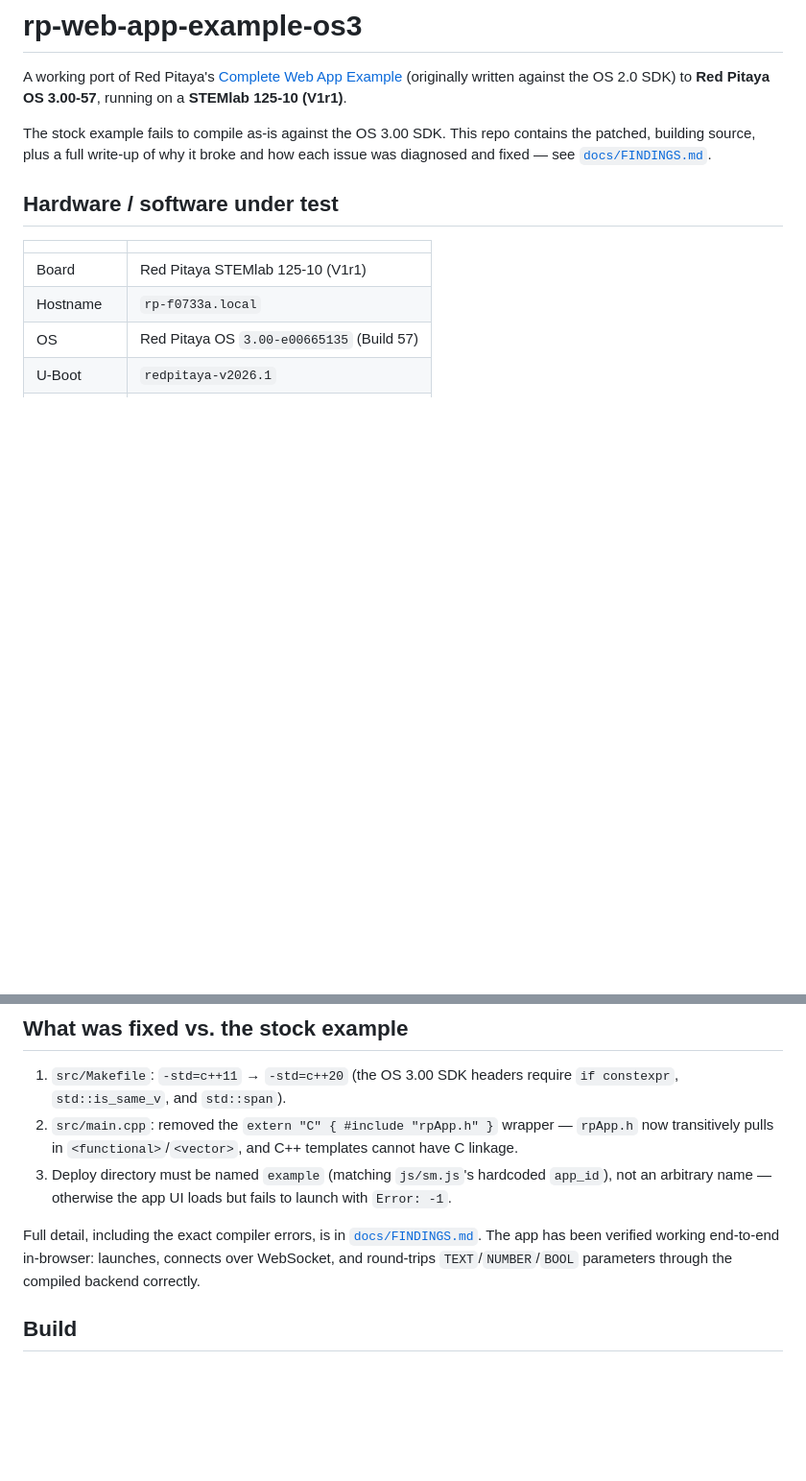
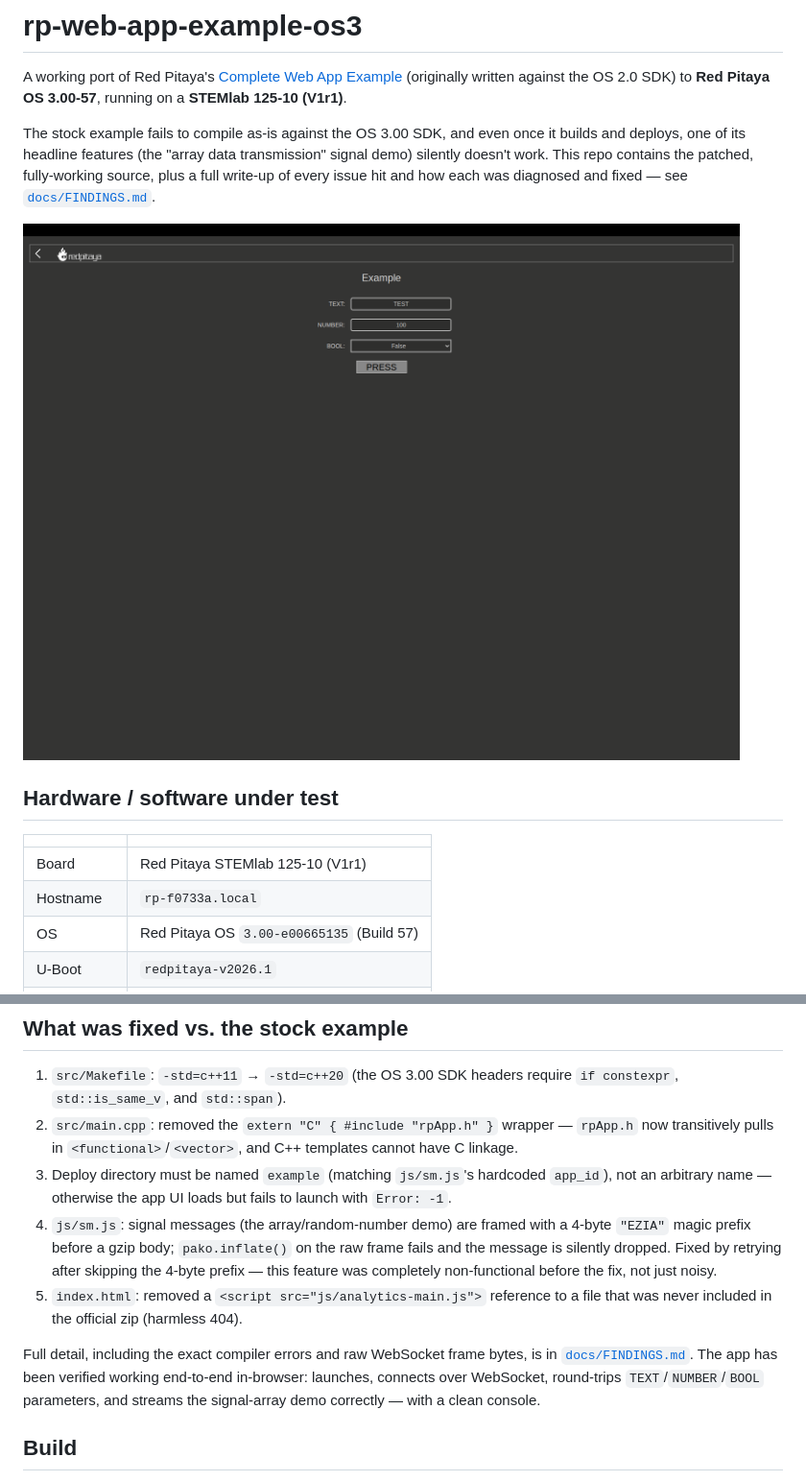
Before and after one commit to ajsb85/rp-web-app-example-os3, a Markdown page: README.md, 2 parts joined by grey strips. Shown: that part at 96% size. Rendered like a GitHub page; pictures changed too: docs/screenshot-example-app.png (added); blank space fills up the shorter version.

```diff
--- a/README.md
+++ b/README.md
@@ -2,7 +2,9 @@
 
 A working port of Red Pitaya's [Complete Web App Example](https://downloads.redpitaya.com/doc/Examples/RP_WEB_app_example_2.0.zip) (originally written against the OS 2.0 SDK) to **Red Pitaya OS 3.00-57**, running on a **STEMlab 125-10 (V1r1)**.
 
-The stock example fails to compile as-is against the OS 3.00 SDK. This repo contains the patched, building source, plus a full write-up of why it broke and how each issue was diagnosed and fixed — see [`docs/FINDINGS.md`](docs/FINDINGS.md).
+The stock example fails to compile as-is against the OS 3.00 SDK, and even once it builds and deploys, one of its headline features (the "array data transmission" signal demo) silently doesn't work. This repo contains the patched, fully-working source, plus a full write-up of every issue hit and how each was diagnosed and fixed — see [`docs/FINDINGS.md`](docs/FINDINGS.md).
+
+![Working example app](docs/screenshot-example-app.png)
 
 ## Hardware / software under test
 
@@ -29,8 +31,10 @@ CONTRIBUTING.md   How to contribute
 1. `src/Makefile`: `-std=c++11` → `-std=c++20` (the OS 3.00 SDK headers require `if constexpr`, `std::is_same_v`, and `std::span`).
 2. `src/main.cpp`: removed the `extern "C" { #include "rpApp.h" }` wrapper — `rpApp.h` now transitively pulls in `<functional>`/`<vector>`, and C++ templates cannot have C linkage.
 3. Deploy directory must be named `example` (matching `js/sm.js`'s hardcoded `app_id`), not an arbitrary name — otherwise the app UI loads but fails to launch with `Error: -1`.
+4. `js/sm.js`: signal messages (the array/random-number demo) are framed with a 4-byte `"EZIA"` magic prefix before a gzip body; `pako.inflate()` on the raw frame fails and the message is silently dropped. Fixed by retrying after skipping the 4-byte prefix — this feature was completely non-functional before the fix, not just noisy.
+5. `index.html`: removed a `<script src="js/analytics-main.js">` reference to a file that was never included in the official zip (harmless 404).
 
-Full detail, including the exact compiler errors, is in [`docs/FINDINGS.md`](docs/FINDINGS.md). The app has been verified working end-to-end in-browser: launches, connects over WebSocket, and round-trips `TEXT`/`NUMBER`/`BOOL` parameters through the compiled backend correctly.
+Full detail, including the exact compiler errors and raw WebSocket frame bytes, is in [`docs/FINDINGS.md`](docs/FINDINGS.md). The app has been verified working end-to-end in-browser: launches, connects over WebSocket, round-trips `TEXT`/`NUMBER`/`BOOL` parameters, and streams the signal-array demo correctly — with a clean console.
 
 ## Build
 
```
Also changed, not shown: docs/FINDINGS.md (+55 -2 lines), 2 other files.
